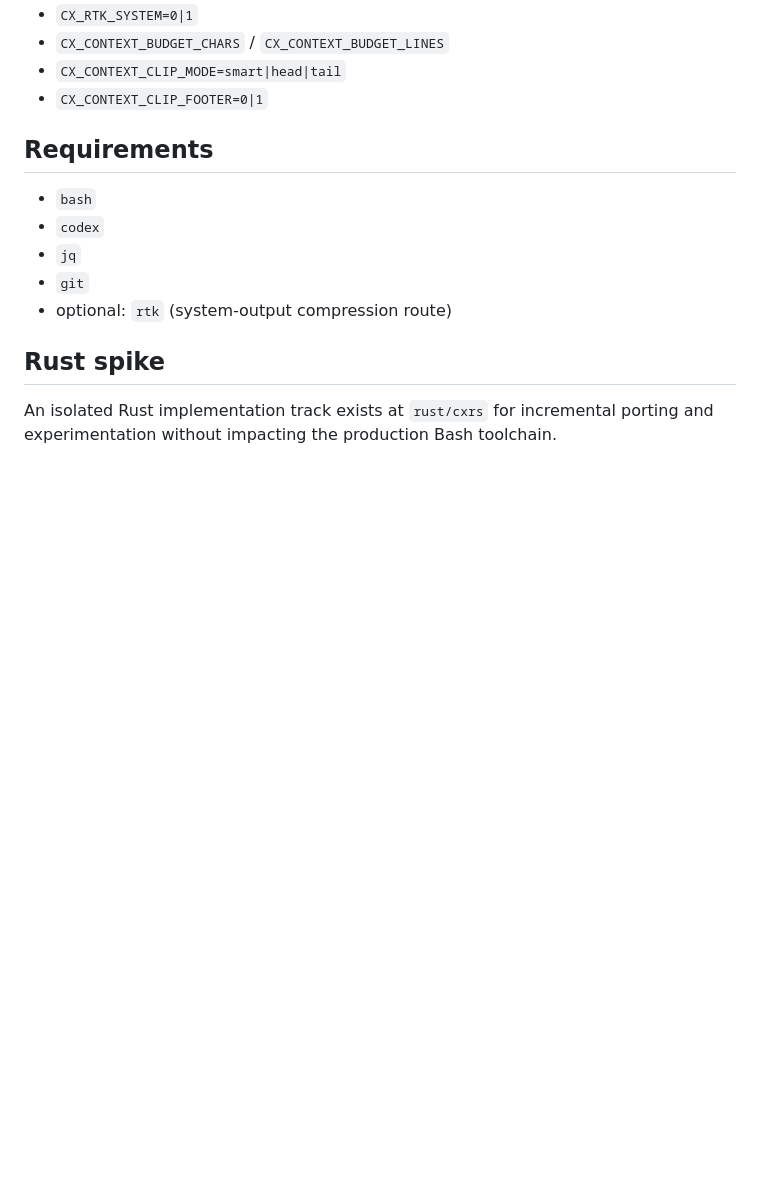
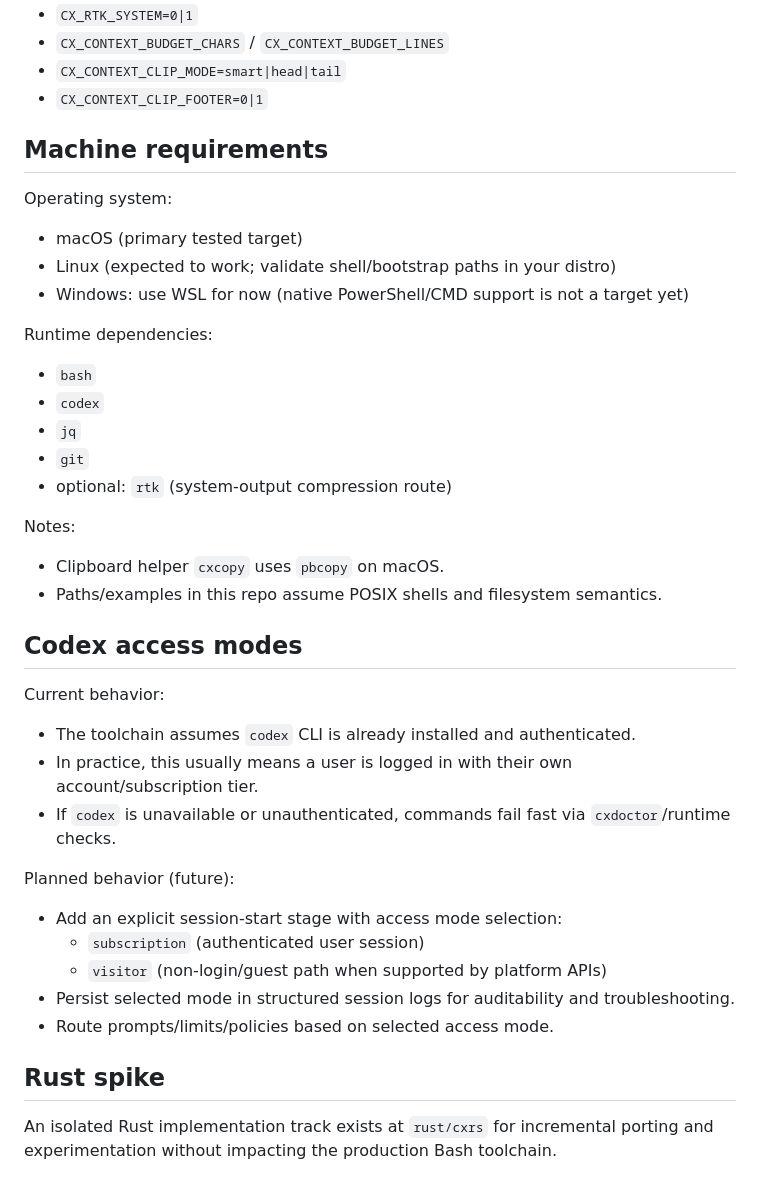
Before and after one commit to fugamante/cx, a Markdown page: README.md, the part around the change. Drawn GitHub-style; blank space fills up the shorter version.

```diff
--- a/README.md
+++ b/README.md
@@ -120,14 +120,38 @@ Set `CX_SCHEMA_RELAXED=1` to relax this behavior.
 - `CX_CONTEXT_CLIP_MODE=smart|head|tail`
 - `CX_CONTEXT_CLIP_FOOTER=0|1`
 
-## Requirements
+## Machine requirements
 
+Operating system:
+- macOS (primary tested target)
+- Linux (expected to work; validate shell/bootstrap paths in your distro)
+- Windows: use WSL for now (native PowerShell/CMD support is not a target yet)
+
+Runtime dependencies:
 - `bash`
 - `codex`
 - `jq`
 - `git`
 - optional: `rtk` (system-output compression route)
 
+Notes:
+- Clipboard helper `cxcopy` uses `pbcopy` on macOS.
+- Paths/examples in this repo assume POSIX shells and filesystem semantics.
+
+## Codex access modes
+
+Current behavior:
+- The toolchain assumes `codex` CLI is already installed and authenticated.
+- In practice, this usually means a user is logged in with their own account/subscription tier.
+- If `codex` is unavailable or unauthenticated, commands fail fast via `cxdoctor`/runtime checks.
+
+Planned behavior (future):
+- Add an explicit session-start stage with access mode selection:
+  - `subscription` (authenticated user session)
+  - `visitor` (non-login/guest path when supported by platform APIs)
+- Persist selected mode in structured session logs for auditability and troubleshooting.
+- Route prompts/limits/policies based on selected access mode.
+
 ## Rust spike
 
 An isolated Rust implementation track exists at `rust/cxrs` for incremental
```
Also changed, not shown: rust/cxrs/README.md (+33 -0 lines).
